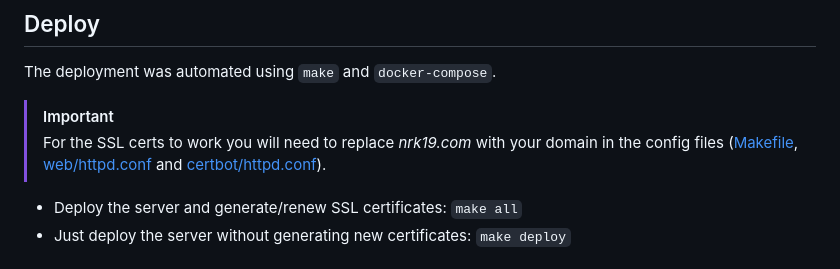
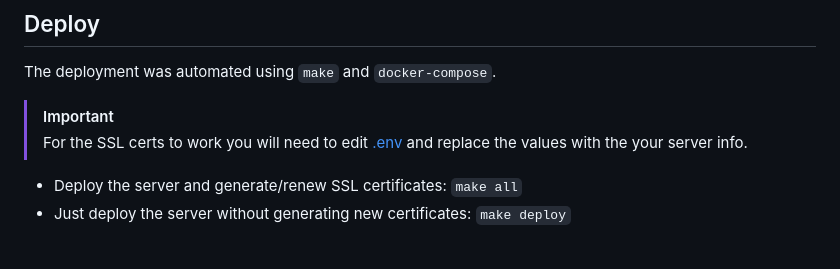
Before and after one commit to nrk19/nrk19.com, a Markdown page: README.md, the part around the change. Drawn GitHub-style.

```diff
--- a/README.md
+++ b/README.md
@@ -27,7 +27,7 @@ Dependencies:
 The deployment was automated using `make` and `docker-compose`.
 
 > [!IMPORTANT]
-> For the SSL certs to work you will need to replace *nrk19.com* with your domain in the config files ([Makefile](Makefile), [web/httpd.conf](web/httpd.conf) and [certbot/httpd.conf](certbot/httpd.conf)).
+> For the SSL certs to work you will need to edit [.env](.env) and replace the values with the your server info.
 
 - Deploy the server and generate/renew SSL certificates: `make all`
 - Just deploy the server without generating new certificates: `make deploy`
```
